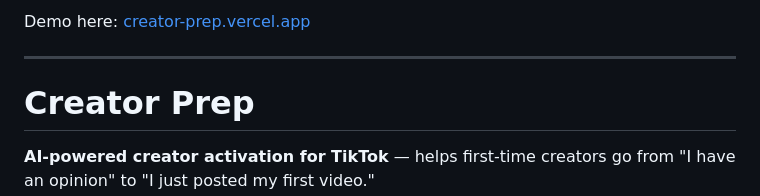
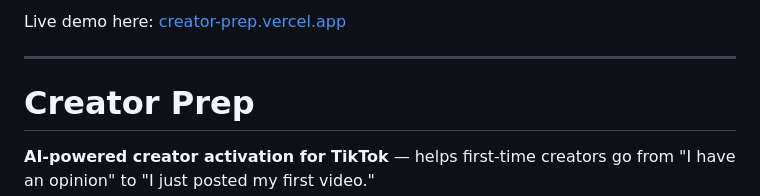
Before and after one commit to randomindianguy/creator-prep, a Markdown page: README.md, the part around the change. Drawn GitHub-style.

```diff
--- a/README.md
+++ b/README.md
@@ -1,4 +1,4 @@
-Demo here: [creator-prep.vercel.app](https://creator-prep.vercel.app/)
+Live demo here: [creator-prep.vercel.app](https://creator-prep.vercel.app/)
 
 ---
 
```
